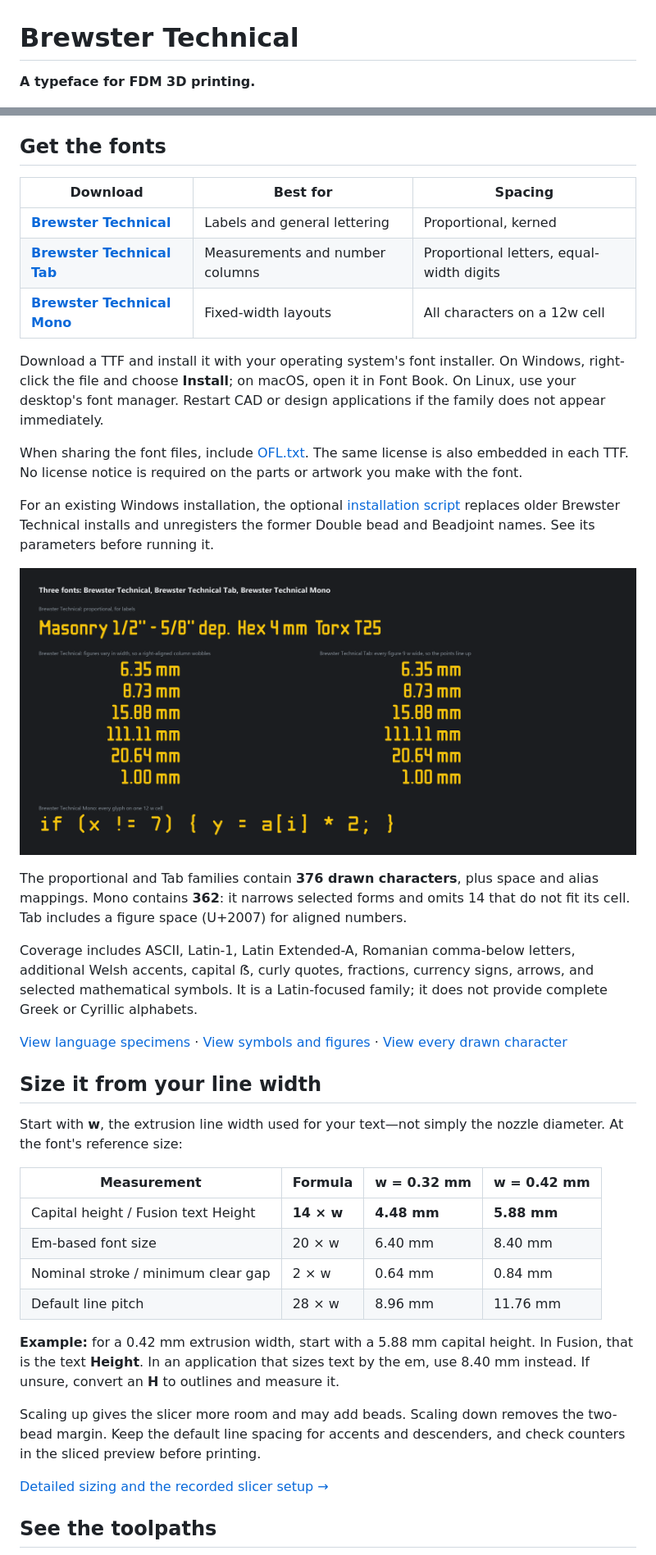
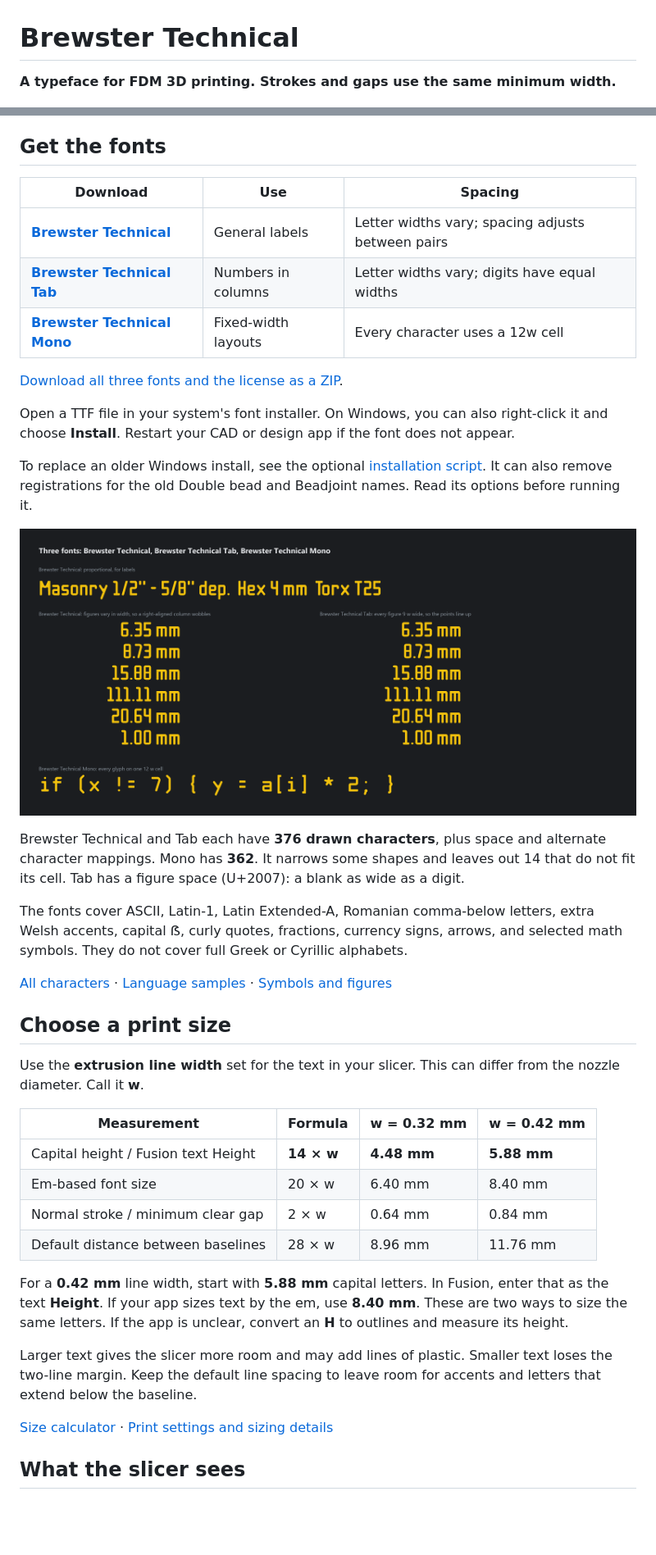
Before and after one commit to thereprocase/double-bead, a Markdown page: README.md, 2 parts joined by grey strips. Shown at 82% size. Drawn GitHub-style; blank space fills up the shorter version.

Commit message:
Explain the font in plain technical English

```diff
--- a/README.md
+++ b/README.md
@@ -1,6 +1,6 @@
 # Brewster Technical
 
-**A typeface for FDM 3D printing.**
+**A typeface for FDM 3D printing. Strokes and gaps use the same minimum width.**
 
 ![Brewster Technical: three font families for FDM printing, with dimensions and symbols.](showcase/hero.png)
 
@@ -50,23 +50,19 @@ These are digital specimens rendered from the actual TTF outlines and kerning.
 
 ## Get the fonts
 
-| Download | Best for | Spacing |
+| Download | Use | Spacing |
 | --- | --- | --- |
-| [**Brewster Technical**](fonts/BrewsterTechnical-Regular.ttf?raw=true) | Labels and general lettering | Proportional, kerned |
-| [**Brewster Technical Tab**](fonts/BrewsterTechnicalTab-Regular.ttf?raw=true) | Measurements and number columns | Proportional letters, equal-width digits |
-| [**Brewster Technical Mono**](fonts/BrewsterTechnicalMono-Regular.ttf?raw=true) | Fixed-width layouts | All characters on a 12w cell |
+| [**Brewster Technical**](fonts/BrewsterTechnical-Regular.ttf?raw=true) | General labels | Letter widths vary; spacing adjusts between pairs |
+| [**Brewster Technical Tab**](fonts/BrewsterTechnicalTab-Regular.ttf?raw=true) | Numbers in columns | Letter widths vary; digits have equal widths |
+| [**Brewster Technical Mono**](fonts/BrewsterTechnicalMono-Regular.ttf?raw=true) | Fixed-width layouts | Every character uses a 12w cell |
 
-Download a TTF and install it with your operating system's font installer. On
-Windows, right-click the file and choose **Install**; on macOS, open it in Font Book.
-On Linux, use your desktop's font manager. Restart CAD or design applications if
-the family does not appear immediately.
+[Download all three fonts and the license as a ZIP](https://thereprocase.github.io/brewster-technical/downloads/BrewsterTechnical-1.201.zip).
 
-When sharing the font files, include [OFL.txt](fonts/OFL.txt). The same license is
-also embedded in each TTF. No license notice is required on the parts or artwork
-you make with the font.
+Open a TTF file in your system's font installer. On Windows, you can also
+right-click it and choose **Install**. Restart your CAD or design app if the font
+does not appear.
 
-For an existing Windows installation, the optional
-[installation script](tools/install_fonts.ps1) replaces older Brewster Technical
-installs and unregisters the former Double bead and Beadjoint names. See its
-parameters before running it.
+To replace an older Windows install, see the optional
+[installation script](tools/install_fonts.ps1). It can also remove registrations
+for the old Double bead and Beadjoint names. Read its options before running it.
 
@@ -74,38 +70,40 @@ parameters before running it.
 
-The proportional and Tab families contain **376 drawn characters**, plus space and
-alias mappings. Mono contains **362**: it narrows selected forms and omits 14 that
-do not fit its cell. Tab includes a figure space (U+2007) for aligned numbers.
+Brewster Technical and Tab each have **376 drawn characters**, plus space and
+alternate character mappings. Mono has **362**. It narrows some shapes and leaves
+out 14 that do not fit its cell. Tab has a figure space (U+2007): a blank as wide
+as a digit.
 
-Coverage includes ASCII, Latin-1, Latin Extended-A, Romanian comma-below letters,
-additional Welsh accents, capital ẞ, curly quotes, fractions, currency signs,
-arrows, and selected mathematical symbols. It is a Latin-focused family; it does
-not provide complete Greek or Cyrillic alphabets.
+The fonts cover ASCII, Latin-1, Latin Extended-A, Romanian comma-below letters,
+extra Welsh accents, capital ẞ, curly quotes, fractions, currency signs, arrows,
+and selected math symbols. They do not cover full Greek or Cyrillic alphabets.
 
-[View language specimens](showcase/3-languages.png) ·
-[View symbols and figures](showcase/4-symbols.png) ·
-[View every drawn character](showcase/2-all-glyphs.png)
+[All characters](showcase/2-all-glyphs.png) ·
+[Language samples](showcase/3-languages.png) ·
+[Symbols and figures](showcase/4-symbols.png)
 
-## Size it from your line width
+## Choose a print size
 
-Start with **w**, the extrusion line width used for your text—not simply the nozzle
-diameter. At the font's reference size:
+Use the **extrusion line width** set for the text in your slicer. This can differ
+from the nozzle diameter. Call it **w**.
 
 | Measurement | Formula | w = 0.32 mm | w = 0.42 mm |
 | --- | --- | --- | --- |
 | Capital height / Fusion text Height | **14 × w** | **4.48 mm** | **5.88 mm** |
 | Em-based font size | 20 × w | 6.40 mm | 8.40 mm |
-| Nominal stroke / minimum clear gap | 2 × w | 0.64 mm | 0.84 mm |
-| Default line pitch | 28 × w | 8.96 mm | 11.76 mm |
+| Normal stroke / minimum clear gap | 2 × w | 0.64 mm | 0.84 mm |
+| Default distance between baselines | 28 × w | 8.96 mm | 11.76 mm |
 
-**Example:** for a 0.42 mm extrusion width, start with a 5.88 mm capital height.
-In Fusion, that is the text **Height**. In an application that sizes text by the em,
-use 8.40 mm instead. If unsure, convert an **H** to outlines and measure it.
+For a **0.42 mm** line width, start with **5.88 mm** capital letters. In Fusion,
+enter that as the text **Height**. If your app sizes text by the em, use
+**8.40 mm**. These are two ways to size the same letters. If the app is unclear,
+convert an **H** to outlines and measure its height.
 
-Scaling up gives the slicer more room and may add beads. Scaling down removes the
-two-bead margin. Keep the default line spacing for accents and descenders, and
-check counters in the sliced preview before printing.
+Larger text gives the slicer more room and may add lines of plastic. Smaller
+text loses the two-line margin. Keep the default line spacing to leave room for
+accents and letters that extend below the baseline.
 
-[Detailed sizing and the recorded slicer setup →](docs/PRINTING.md)
+[Size calculator](https://thereprocase.github.io/brewster-technical/#size) ·
+[Print settings and sizing details](docs/PRINTING.md)
 
-## See the toolpaths
+## What the slicer sees
 
```
Also changed, not shown: other parts of README.md (+58 -57 lines).
